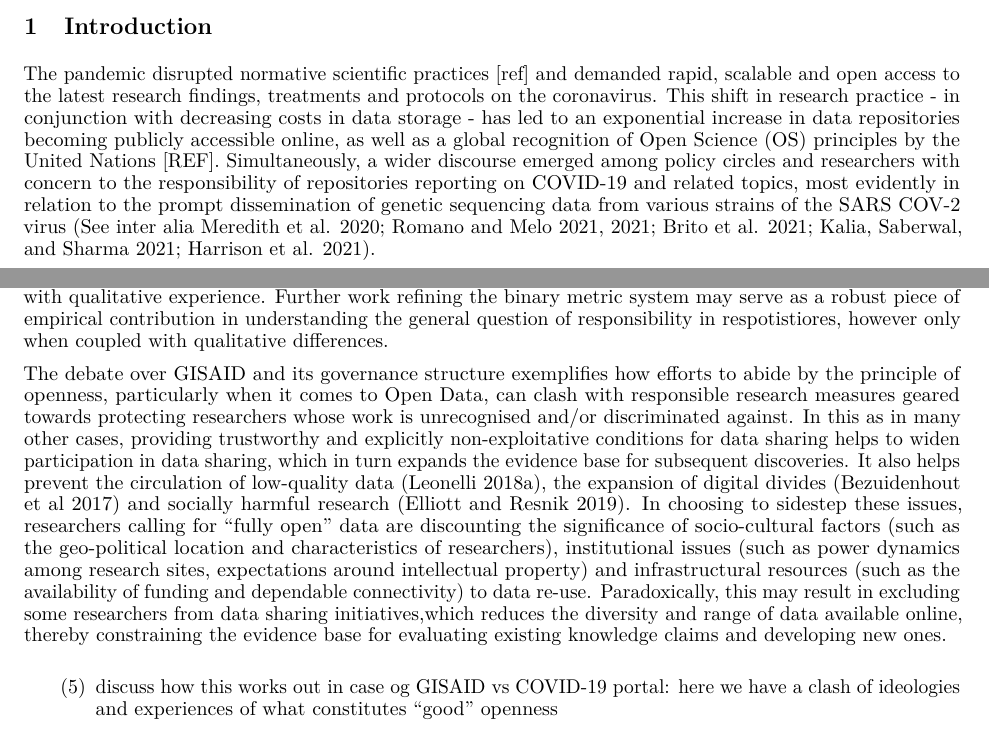
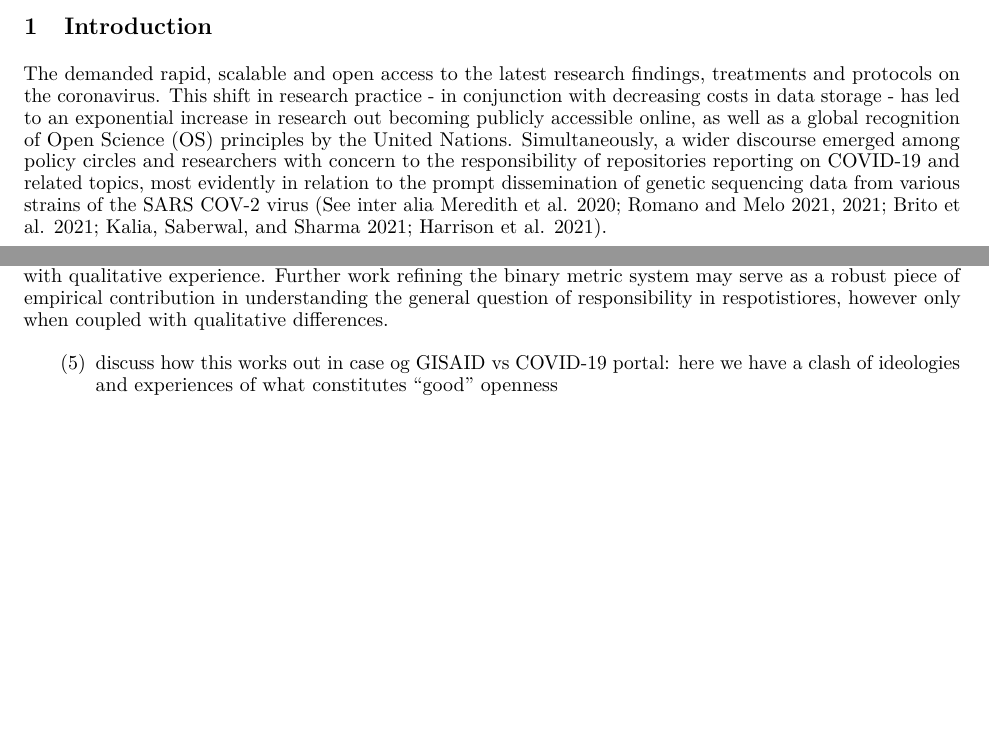
Before and after one commit to environmental-intelligence-exeter/Open-Science-DS-Project, a LaTeX paper (Report/Report.tex): two parts of pages 2 and 7 of 9, joined at a grey line, cut so that both start at the same text, the shorter picture padded with empty space. Compiled offline with pdfLaTeX.

Commit message:
update report

```diff
--- a/Report/Report.tex
+++ b/Report/Report.tex
@@ -118,19 +118,18 @@ discussion of methodological challenges and pathways for future work.
 \hypertarget{introduction}{%
 \section{Introduction}\label{introduction}}
 
-The pandemic disrupted normative scientific practices {[}ref{]} and
-demanded rapid, scalable and open access to the latest research
+The demanded rapid, scalable and open access to the latest research
 findings, treatments and protocols on the coronavirus. This shift in
 research practice - in conjunction with decreasing costs in data storage
-- has led to an exponential increase in data repositories becoming
-publicly accessible online, as well as a global recognition of Open
-Science (OS) principles by the United Nations {[}REF{]}. Simultaneously,
-a wider discourse emerged among policy circles and researchers with
-concern to the responsibility of repositories reporting on COVID-19 and
-related topics, most evidently in relation to the prompt dissemination
-of genetic sequencing data from various strains of the SARS COV-2 virus
-(See inter alia Meredith et al. 2020; Romano and Melo 2021, 2021; Brito
-et al. 2021; Kalia, Saberwal, and Sharma 2021; Harrison et al. 2021).
+- has led to an exponential increase in research out becoming publicly
+accessible online, as well as a global recognition of Open Science (OS)
+principles by the United Nations. Simultaneously, a wider discourse
+emerged among policy circles and researchers with concern to the
+responsibility of repositories reporting on COVID-19 and related topics,
+most evidently in relation to the prompt dissemination of genetic
+sequencing data from various strains of the SARS COV-2 virus (See inter
+alia Meredith et al. 2020; Romano and Melo 2021, 2021; Brito et al.
+2021; Kalia, Saberwal, and Sharma 2021; Harrison et al. 2021).
 
 On the 29th of January 2021 the governing board of the European
 Bioinformatics Institute (EBI) posted a public letter in Nature calling
@@ -679,28 +679,6 @@ piece of empirical contribution in understanding the general question of
 responsibility in respotistiores, however only when coupled with
 qualitative differences.
 
-The debate over GISAID and its governance structure exemplifies how
-efforts to abide by the principle of openness, particularly when it
-comes to Open Data, can clash with responsible research measures geared
-towards protecting researchers whose work is unrecognised and/or
-discriminated against. In this as in many other cases, providing
-trustworthy and explicitly non-exploitative conditions for data sharing
-helps to widen participation in data sharing, which in turn expands the
-evidence base for subsequent discoveries. It also helps prevent the
-circulation of low-quality data (Leonelli 2018a), the expansion of
-digital divides (Bezuidenhout et al 2017) and socially harmful research
-(Elliott and Resnik 2019). In choosing to sidestep these issues,
-researchers calling for ``fully open'' data are discounting the
-significance of socio-cultural factors (such as the geo-political
-location and characteristics of researchers), institutional issues (such
-as power dynamics among research sites, expectations around intellectual
-property) and infrastructural resources (such as the availability of
-funding and dependable connectivity) to data re-use. Paradoxically, this
-may result in excluding some researchers from data sharing
-initiatives,which reduces the diversity and range of data available
-online, thereby constraining the evidence base for evaluating existing
-knowledge claims and developing new ones.
-
 \begin{enumerate}
 \def\labelenumi{(\arabic{enumi})}
 \setcounter{enumi}{4}
```
Also changed, not shown: Report/Report.pdf, Report/Report_files/figure-latex/fig2-1.pdf, Report/Report.tex (33 more changed lines).
